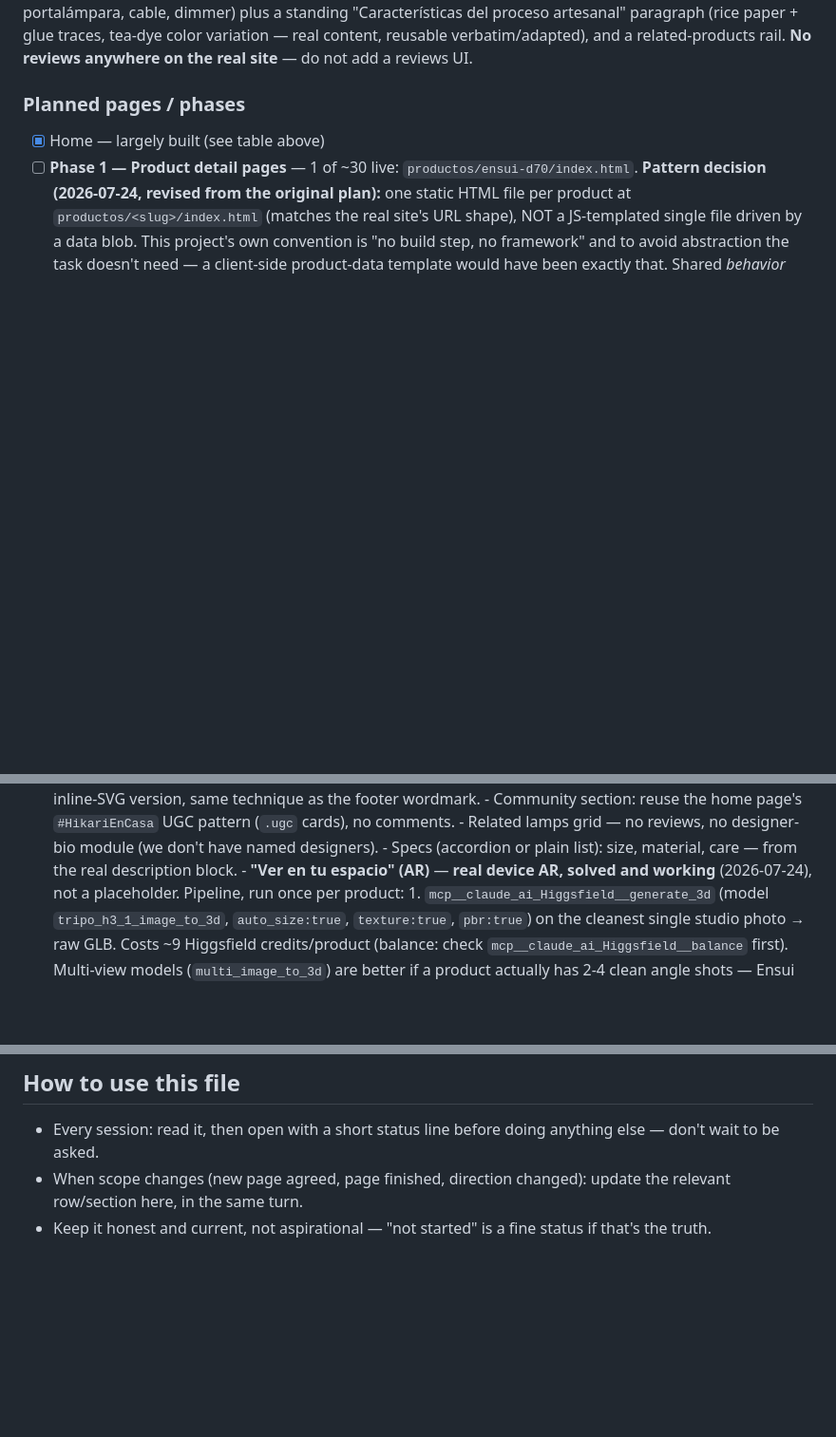
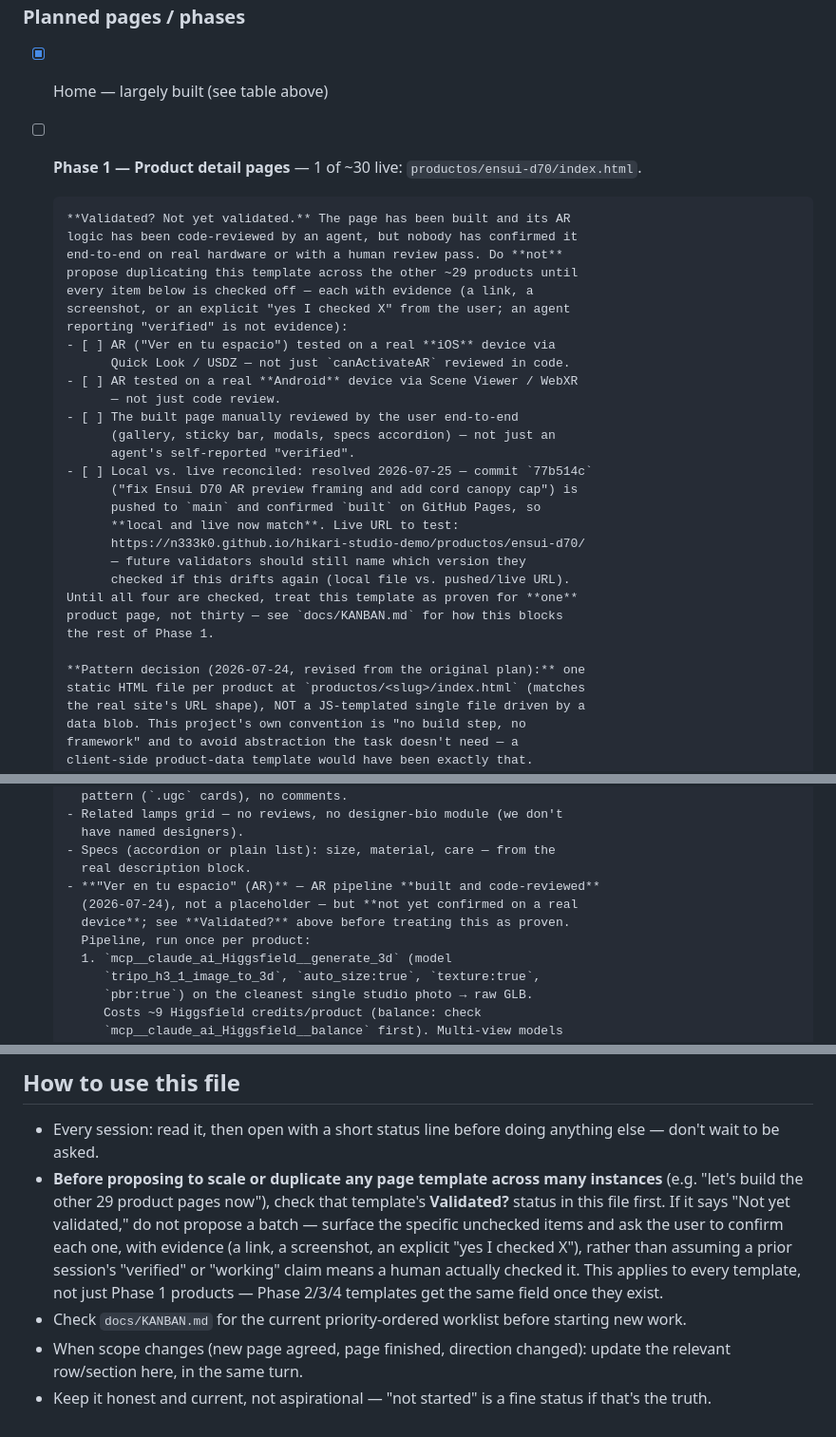
Before and after one commit to n333k0/hikari-studio-demo, a Markdown page: docs/site-structure.md, 3 parts joined by grey strips. Shown at 95% size. Rendered like a GitHub page; blank space fills up the shorter version.

```diff
--- a/docs/site-structure.md
+++ b/docs/site-structure.md
@@ -53,6 +53,32 @@ rail. **No reviews anywhere on the real site** — do not add a reviews UI.
 ### Planned pages / phases
 - [x] Home — largely built (see table above)
 - [ ] **Phase 1 — Product detail pages** — 1 of ~30 live: `productos/ensui-d70/index.html`.
+
+      **Validated? Not yet validated.** The page has been built and its AR
+      logic has been code-reviewed by an agent, but nobody has confirmed it
+      end-to-end on real hardware or with a human review pass. Do **not**
+      propose duplicating this template across the other ~29 products until
+      every item below is checked off — each with evidence (a link, a
+      screenshot, or an explicit "yes I checked X" from the user; an agent
+      reporting "verified" is not evidence):
+      - [ ] AR ("Ver en tu espacio") tested on a real **iOS** device via
+            Quick Look / USDZ — not just `canActivateAR` reviewed in code.
+      - [ ] AR tested on a real **Android** device via Scene Viewer / WebXR
+            — not just code review.
+      - [ ] The built page manually reviewed by the user end-to-end
+            (gallery, sticky bar, modals, specs accordion) — not just an
+            agent's self-reported "verified".
+      - [ ] Local vs. live reconciled: resolved 2026-07-25 — commit `77b514c`
+            ("fix Ensui D70 AR preview framing and add cord canopy cap") is
+            pushed to `main` and confirmed `built` on GitHub Pages, so
+            **local and live now match**. Live URL to test:
+            https://n333k0.github.io/hikari-studio-demo/productos/ensui-d70/
+            — future validators should still name which version they
+            checked if this drifts again (local file vs. pushed/live URL).
+      Until all four are checked, treat this template as proven for **one**
+      product page, not thirty — see `docs/KANBAN.md` for how this blocks
+      the rest of Phase 1.
+
       **Pattern decision (2026-07-24, revised from the original plan):** one
       static HTML file per product at `productos/<slug>/index.html` (matches
       the real site's URL shape), NOT a JS-templated single file driven by a
@@ -91,8 +117,10 @@ rail. **No reviews anywhere on the real site** — do not add a reviews UI.
         have named designers).
       - Specs (accordion or plain list): size, material, care — from the
         real description block.
-      - **"Ver en tu espacio" (AR)** — **real device AR, solved and working**
-        (2026-07-24), not a placeholder. Pipeline, run once per product:
+      - **"Ver en tu espacio" (AR)** — AR pipeline **built and code-reviewed**
+        (2026-07-24), not a placeholder — but **not yet confirmed on a real
+        device**; see **Validated?** above before treating this as proven.
+        Pipeline, run once per product:
         1. `mcp__claude_ai_Higgsfield__generate_3d` (model
            `tripo_h3_1_image_to_3d`, `auto_size:true`, `texture:true`,
            `pbr:true`) on the cleanest single studio photo → raw GLB.
@@ -145,6 +173,17 @@ rail. **No reviews anywhere on the real site** — do not add a reviews UI.
 ## How to use this file
 - Every session: read it, then open with a short status line before doing
   anything else — don't wait to be asked.
+- **Before proposing to scale or duplicate any page template across many
+  instances** (e.g. "let's build the other 29 product pages now"), check
+  that template's **Validated?** status in this file first. If it says "Not
+  yet validated," do not propose a batch — surface the specific unchecked
+  items and ask the user to confirm each one, with evidence (a link, a
+  screenshot, an explicit "yes I checked X"), rather than assuming a prior
+  session's "verified" or "working" claim means a human actually checked it.
+  This applies to every template, not just Phase 1 products — Phase 2/3/4
+  templates get the same field once they exist.
+- Check `docs/KANBAN.md` for the current priority-ordered worklist before
+  starting new work.
 - When scope changes (new page agreed, page finished, direction changed):
   update the relevant row/section here, in the same turn.
 - Keep it honest and current, not aspirational — "not started" is a fine
```
Also changed, not shown: CLAUDE.md (+23 -3 lines), docs/KANBAN.md (added, +54 -0 lines).
